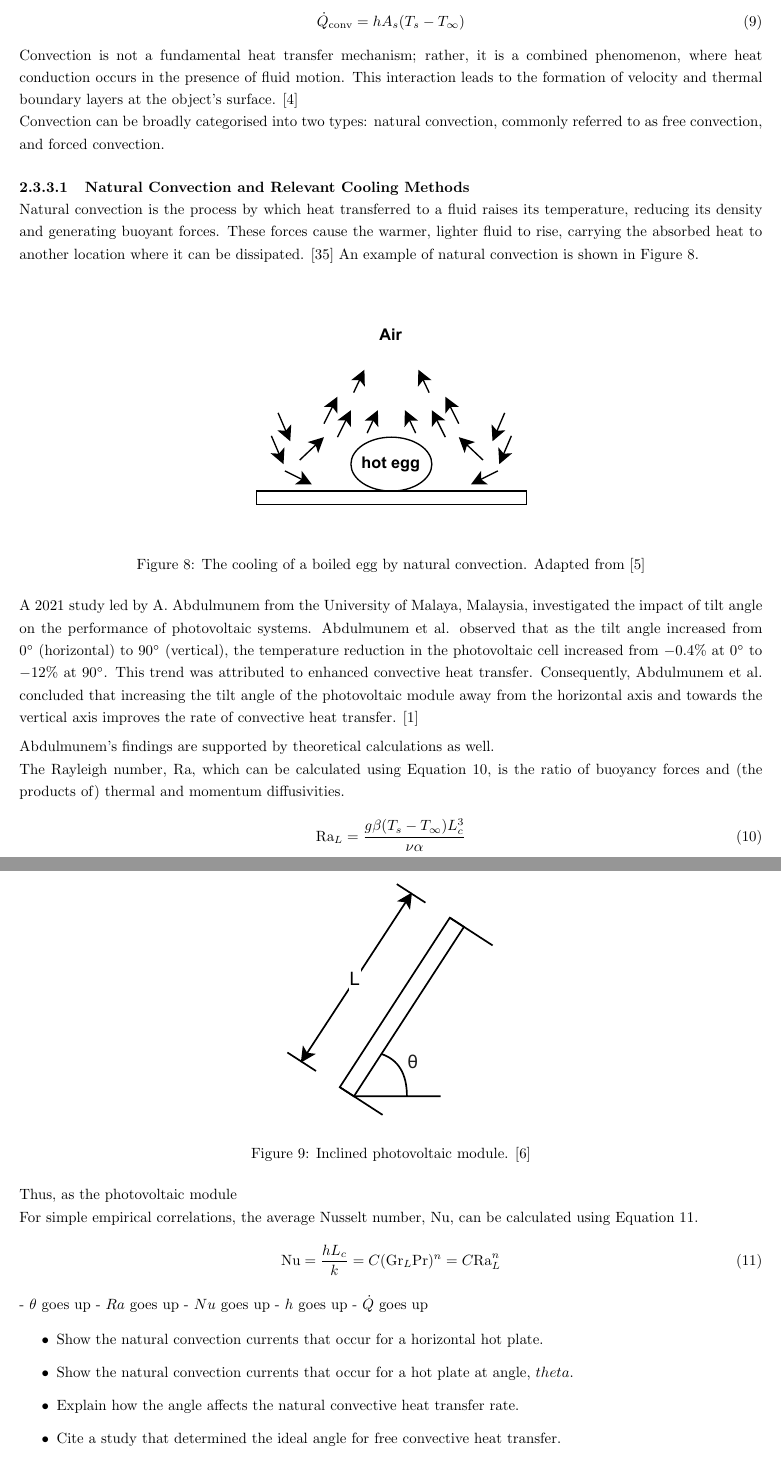
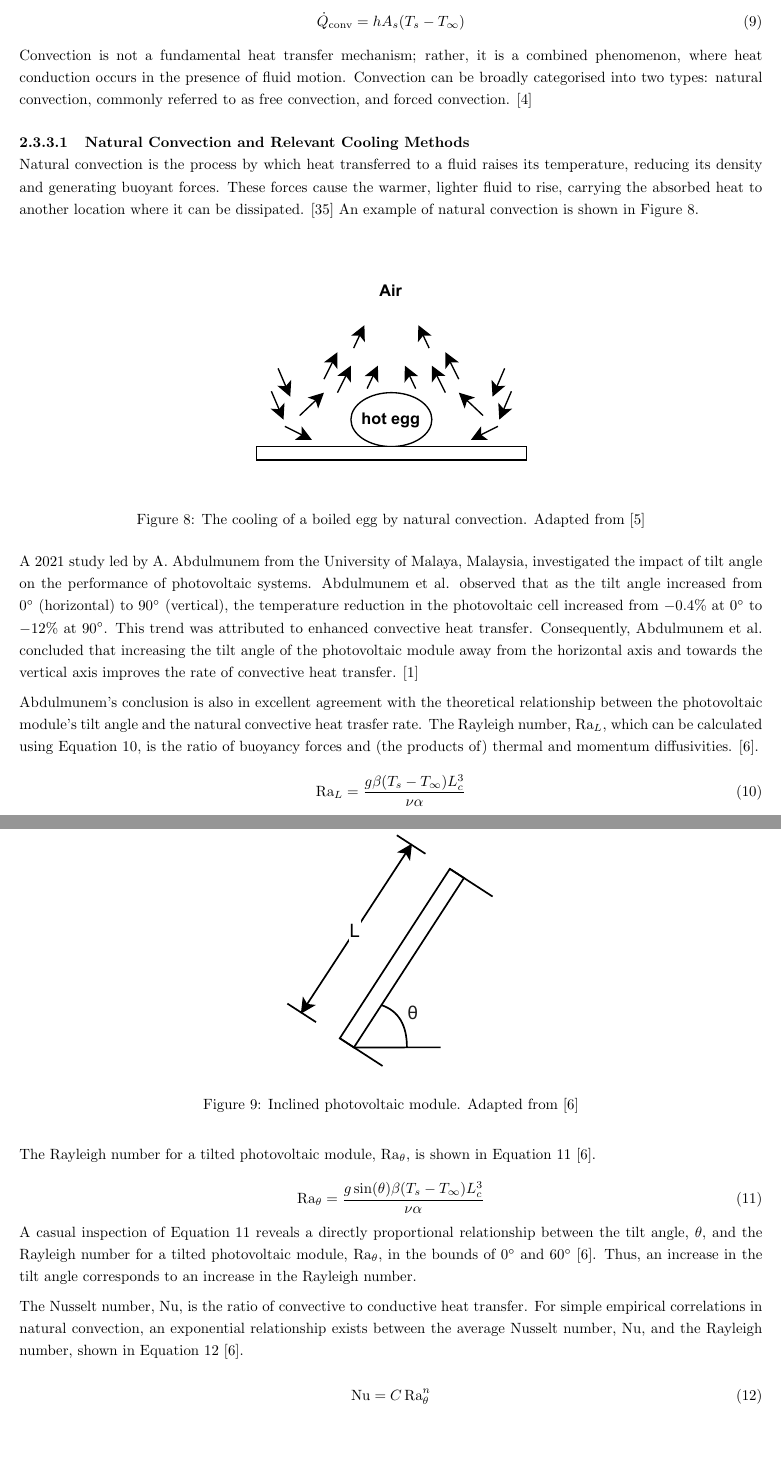
Before and after one commit to nathansivalingam/mechanical-engineering-thesis-a, a LaTeX thesis (Thesis A/Thesis A Report/main.tex, which reads Thesis A/Thesis A Report/Sections/Literature Review.tex): two parts of pages 15 and 16 of 30, joined at a grey line, cut so that both start at the same text, the shorter picture padded with empty space. Compiled offline with pdfLaTeX.

Commit message:
Updates from Overleaf

```diff
--- a/Thesis A/Thesis A Report/Sections/Literature Review.tex
+++ b/Thesis A/Thesis A Report/Sections/Literature Review.tex
@@ -235,8 +235,7 @@ Convection is the mode of energy transfer between a solid surface and the adjace
     \label{eq:rate_of_convective_heat_transfer_function}
 \end{equation}
 
-Convection is not a fundamental heat transfer mechanism; rather, it is a combined phenomenon, where heat conduction occurs in the presence of fluid motion. This interaction leads to the formation of velocity and thermal boundary layers at the object's surface. \cite{Cengel2014FundamentalsConvection}\par
-Convection can be broadly categorised into two types: natural convection, commonly referred to as free convection, and forced convection.\par
+Convection is not a fundamental heat transfer mechanism; rather, it is a combined phenomenon, where heat conduction occurs in the presence of fluid motion. Convection can be broadly categorised into two types: natural convection, commonly referred to as free convection, and forced convection. \cite{Cengel2014FundamentalsConvection}
 
 \subsubsubsection{Natural Convection and Relevant Cooling Methods}
 Natural convection is the process by which heat transferred to a fluid raises its temperature, reducing its density and generating buoyant forces. These forces cause the warmer, lighter fluid to rise, carrying the absorbed heat to another location where it can be dissipated. \cite{Zohuri2020ThermosyphonApplications} An example of natural convection is shown in Figure \ref{fig:cooling_of_boiled_egg_natural_convection}.
@@ -261,26 +260,35 @@ Natural convection is the process by which heat transferred to a fluid raises it
 % RCM: Tilt angle optimization
 A 2021 study led by A. Abdulmunem from the University of Malaya, Malaysia, investigated the impact of tilt angle on the performance of photovoltaic systems. Abdulmunem et al. observed that as the tilt angle increased from $0^\circ$ (horizontal) to $90^\circ$ (vertical), the temperature reduction in the photovoltaic cell increased from $-0.4\%$ at $0^\circ$ to $-12\%$ at $90^\circ$. This trend was attributed to enhanced convective heat transfer. Consequently, Abdulmunem et al. concluded that increasing the tilt angle of the photovoltaic module away from the horizontal axis and towards the vertical axis improves the rate of convective heat transfer. \cite{Abdulmunem2021NumericalSink}\vspace{0.5em}
 
-Abdulmunem's findings are supported by theoretical calculations as well.\par
-The Rayleigh number, Ra, which can be calculated using Equation \ref{eq:rayleigh_number_function}, is the ratio of buoyancy forces and (the products of) thermal and momentum diffusivities.\par
+Abdulmunem's conclusion is also in excellent agreement with the theoretical relationship between the photovoltaic module's tilt angle and the natural convective heat trasfer rate. The Rayleigh number, $\text{Ra}_L$, which can be calculated using Equation \ref{eq:rayleigh_number_function}, is the ratio of buoyancy forces and (the products of) thermal and momentum diffusivities. \cite{Cengel2014NaturalConvection}.
+
 \begin{equation}
     \text{Ra}_L = \frac{g\beta(T_s-T_\infty)L_c^3}{\nu\alpha}
     \label{eq:rayleigh_number_function}
 \end{equation}
 
-For an inclined photovoltaic module between $0^\circ$ and $60^\circ$, the gravitational force, $g$, is replaced with $g\,\cos(\theta)$, where $\theta$ represents the angle between the vertical axis and the photovoltaic module, shown in Figure \ref{fig:inclined_plate}.
+For an inclined photovoltaic module between $0^\circ$ and $60^\circ$, the gravitational force, $g$, is replaced with $g\,\sin(\theta)$, where $\theta$ represents the tilt angle between the horizontal axis and the photovoltaic module, shown in Figure \ref{fig:inclined_plate}.
+
 \begin{figure}[ht]
     \centering
     \includegraphics[width=0.5\linewidth, trim=0 20 0 20, clip]{Figures/inclined_plate.pdf}
-    \caption{Inclined photovoltaic module. \cite{Cengel2014NaturalConvection}}
+    \caption{Inclined photovoltaic module. Adapted from \cite{Cengel2014NaturalConvection}}
     \label{fig:inclined_plate}
 \end{figure}
 
-Thus, as the photovoltaic module
+The Rayleigh number for a tilted photovoltaic module, $\text{Ra}_\theta$, is shown in Equation \ref{eq:rayleigh_number_tilted_function} \cite{Cengel2014NaturalConvection}.
 
-For simple empirical correlations, the average Nusselt number, Nu, can be calculated using Equation \ref{eq:avg_nusselt_number_natural_convection}.
 \begin{equation}
-    \text{Nu} = \frac{hL_c}{k} = C(\text{Gr}_L\text{Pr})^n = C\text{Ra}_L^n
+    \text{Ra}_\theta = \frac{g\sin(\theta)\beta(T_s-T_\infty)L_c^3}{\nu\alpha}
+    \label{eq:rayleigh_number_tilted_function}
+\end{equation}
+
+A casual inspection of Equation \ref{eq:rayleigh_number_tilted_function} reveals a directly proportional relationship between the tilt angle, $\theta$, and the Rayleigh number for a tilted photovoltaic module, $\text{Ra}_\theta$, in the bounds of $0^\circ$ and $60^\circ$ \cite{Cengel2014NaturalConvection}. Thus, an increase in the tilt angle corresponds to an increase in the Rayleigh number.\vspace{0.5em}
+
+The Nusselt number, $\text{Nu}$, is the ratio of convective to conductive heat transfer. For simple empirical correlations in natural convection, an exponential relationship exists between the average Nusselt number, $\text{Nu}$, and the Rayleigh number, shown in Equation \ref{eq:avg_nusselt_number_natural_convection} \cite{Cengel2014NaturalConvection}.
+
+\begin{equation}
+    \text{Nu} = C\,\text{Ra}_\theta^n
     \label{eq:avg_nusselt_number_natural_convection}
 \end{equation}
 
@@ -287,14 +304,2 @@ For simple empirical correlations, the average Nusselt number, Nu, can be calcul
 
 
-- $\theta$ goes up
-- $Ra$ goes up
-- $Nu$ goes up
-- $h$ goes up
-- $\dot{Q}$ goes up
-
-\begin{itemize}
-    \item Show the natural convection currents that occur for a horizontal hot plate.
-    \item Show the natural convection currents that occur for a hot plate at angle, $theta$.
-    \item Explain how the angle affects the natural convective heat transfer rate.
-    \item Cite a study that determined the ideal angle for free convective heat transfer.
-\end{itemize}
```
Also changed, not shown: Thesis A/Thesis A Report/Sections/Literature Review.tex (26 more changed lines).
